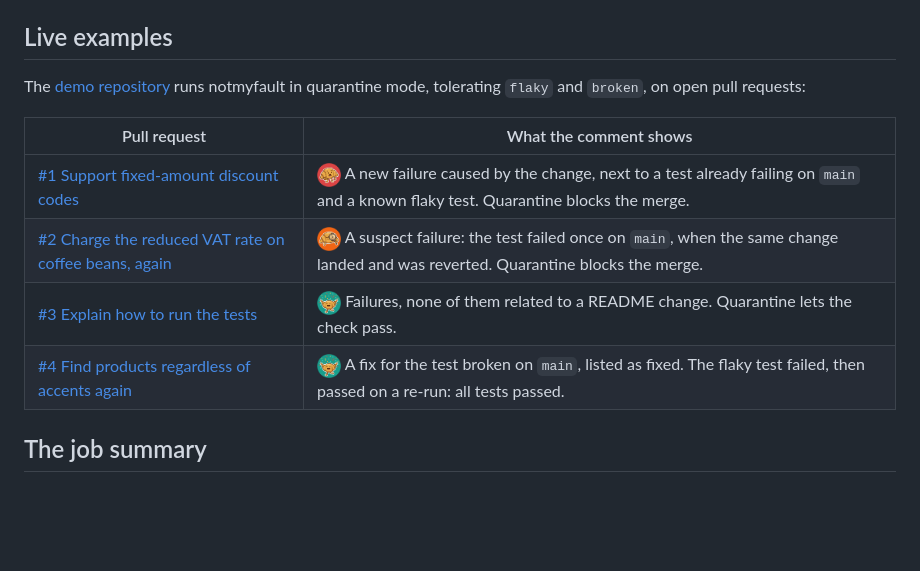
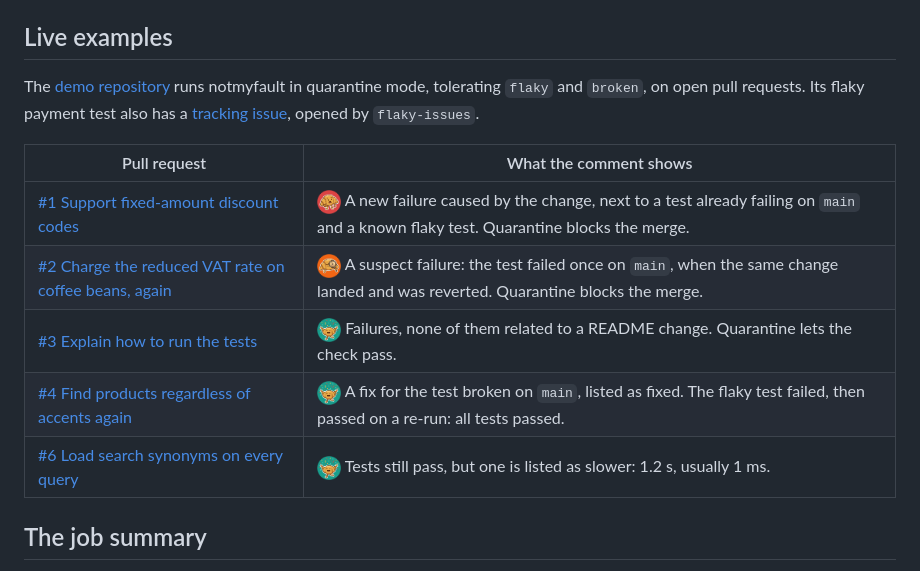
Before and after one commit to actions-marketplace-validations/tashikomaaa_notmyfault, a Markdown page: docs/verdicts.md, the part around the change. Rendered like a GitHub page; blank space fills up the shorter version.

Commit message:
Link the slower tests and flaky issue examples of the demo

```diff
--- a/docs/verdicts.md
+++ b/docs/verdicts.md
@@ -133,7 +133,7 @@ notmyfault only annotates files that exist in the repository. To find them, it l
 
 ## Live examples
 
-The [demo repository](https://github.com/tashikomaaa/notmyfault-demo) runs notmyfault in quarantine mode, tolerating `flaky` and `broken`, on open pull requests:
+The [demo repository](https://github.com/tashikomaaa/notmyfault-demo) runs notmyfault in quarantine mode, tolerating `flaky` and `broken`, on open pull requests. Its flaky payment test also has a [tracking issue](https://github.com/tashikomaaa/notmyfault-demo/issues/5), opened by `flaky-issues`.
 
 | Pull request | What the comment shows |
 |---|---|
@@ -141,6 +141,7 @@ The [demo repository](https://github.com/tashikomaaa/notmyfault-demo) runs notmy
 | [#2 Charge the reduced VAT rate on coffee beans, again](https://github.com/tashikomaaa/notmyfault-demo/pull/2) | <img alt="" src="assets/verdict-suspect.png" width="24" align="absmiddle"> A suspect failure: the test failed once on `main`, when the same change landed and was reverted. Quarantine blocks the merge. |
 | [#3 Explain how to run the tests](https://github.com/tashikomaaa/notmyfault-demo/pull/3) | <img alt="" src="assets/verdict-passed.png" width="24" align="absmiddle"> Failures, none of them related to a README change. Quarantine lets the check pass. |
 | [#4 Find products regardless of accents again](https://github.com/tashikomaaa/notmyfault-demo/pull/4) | <img alt="" src="assets/verdict-passed.png" width="24" align="absmiddle"> A fix for the test broken on `main`, listed as fixed. The flaky test failed, then passed on a re-run: all tests passed. |
+| [#6 Load search synonyms on every query](https://github.com/tashikomaaa/notmyfault-demo/pull/6) | <img alt="" src="assets/verdict-passed.png" width="24" align="absmiddle"> Tests still pass, but one is listed as slower: 1.2 s, usually 1 ms. |
 
 ## The job summary
 
```
